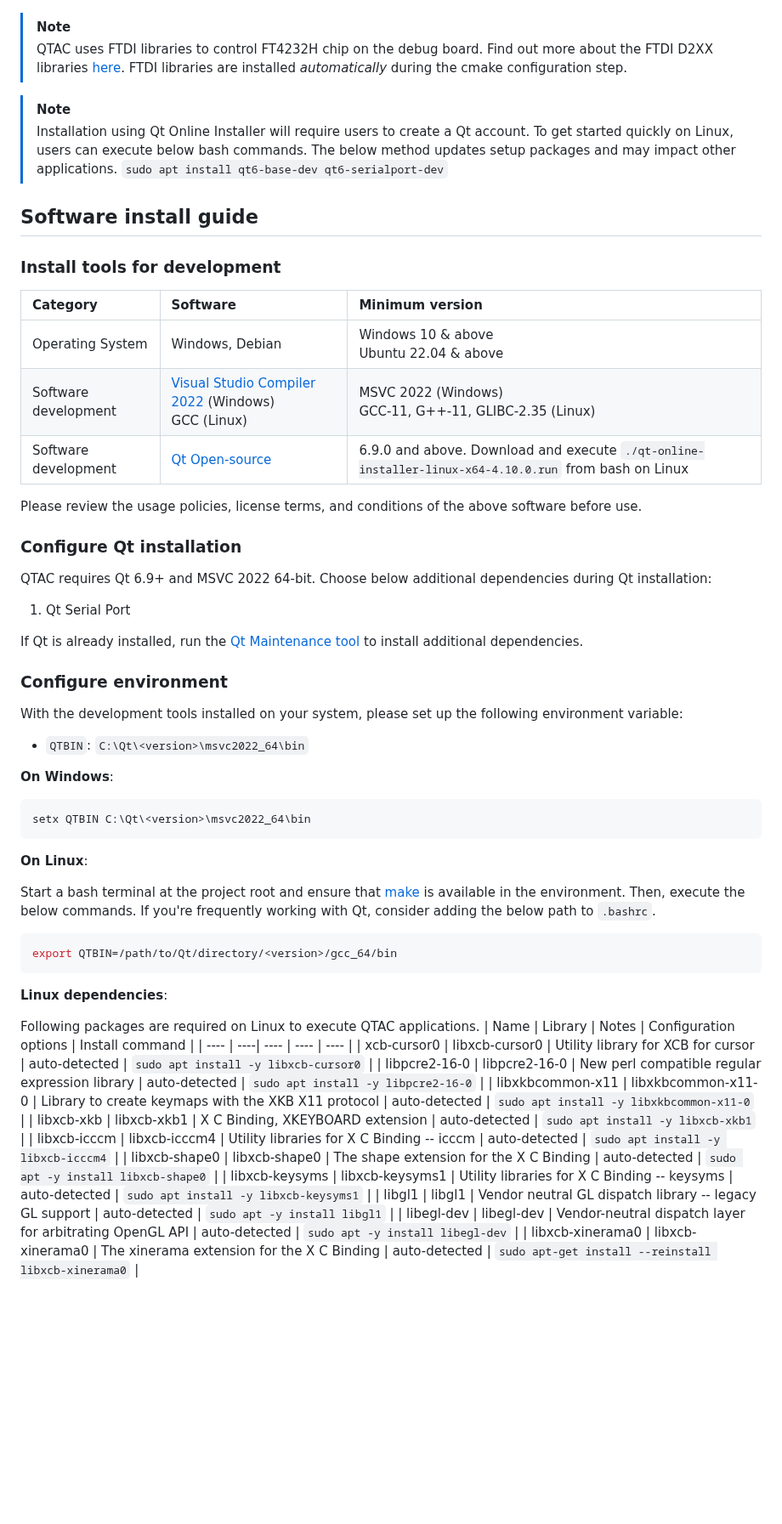
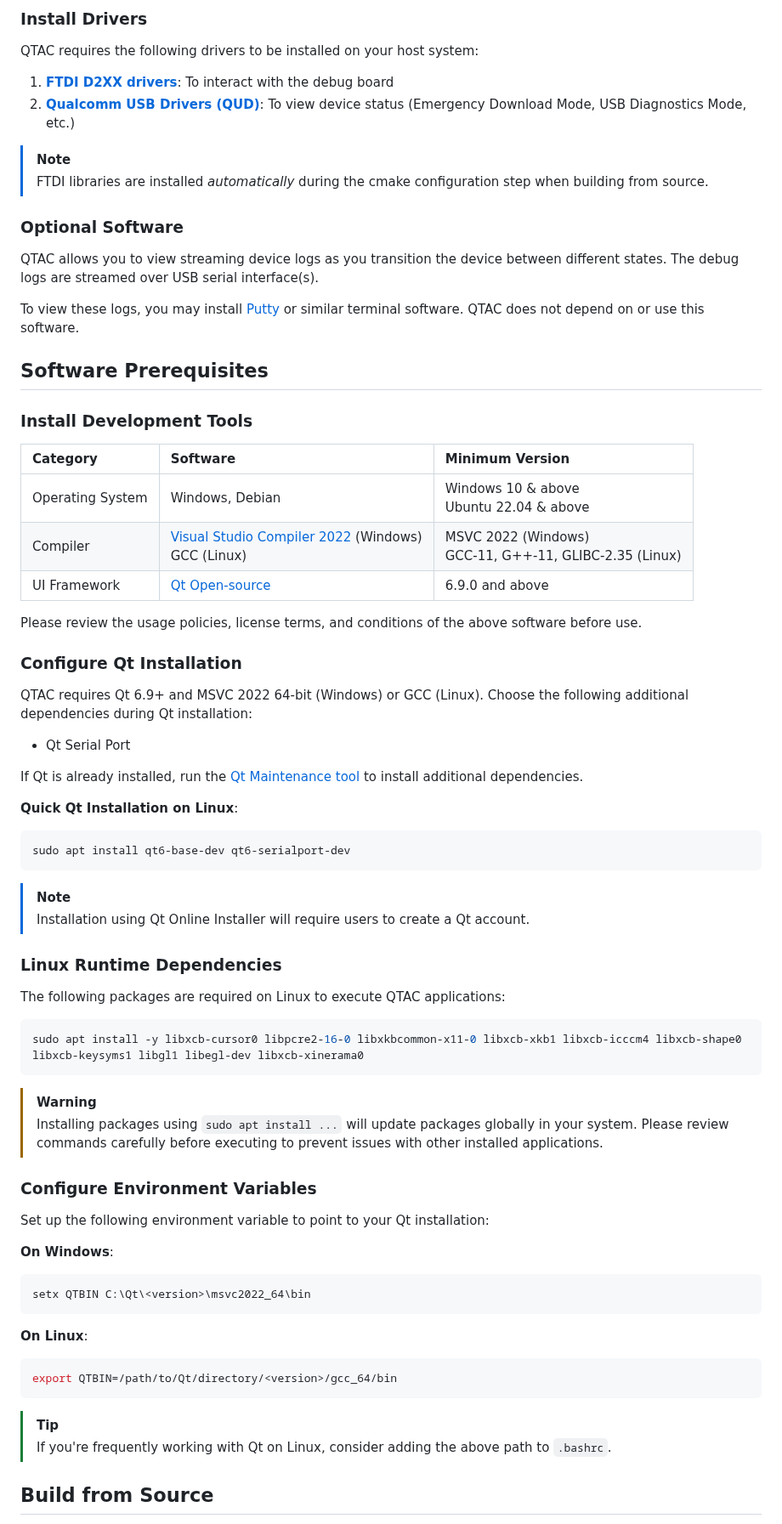
Before and after one commit to qualcomm/qcom-test-automation-controller, a Markdown page: README.md, the part around one of its changes. Shown at 85% size. Drawn GitHub-style; blank space fills up the shorter version.

````diff
--- a/README.md
+++ b/README.md
@@ -39,38 +54,61 @@ Execute the [build.sh](./build.sh) to generate the executables on Linux.
+### Install Drivers
+
+QTAC requires the following drivers to be installed on your host system:
+
+1. **[FTDI D2XX drivers](https://ftdichip.com/drivers/d2xx-drivers/)**: To interact with the debug board
+2. **[Qualcomm USB Drivers (QUD)](https://softwarecenter.qualcomm.com/catalog/item/QUD)**: To view device status (Emergency Download Mode, USB Diagnostics Mode, etc.)
 
 > [!NOTE]
-> QTAC uses FTDI libraries to control FT4232H chip on the debug board. Find out more about the FTDI D2XX libraries
-[here](https://ftdichip.com/drivers/d2xx-drivers/). FTDI libraries are installed _automatically_ during the cmake configuration step.
+> FTDI libraries are installed _automatically_ during the cmake configuration step when building from source.
 
-> [!NOTE]
-> Installation using Qt Online Installer will require users to create a Qt account. To get started quickly on Linux, users can execute below bash commands.
-> The below method updates setup packages and may impact other applications.
-> `sudo apt install qt6-base-dev qt6-serialport-dev`
+### Optional Software
 
-## Software install guide
+QTAC allows you to view streaming device logs as you transition the device between different states. The debug logs are streamed over USB serial interface(s).
 
-### Install tools for development
+To view these logs, you may install [Putty](https://www.putty.org/) or similar terminal software. QTAC does not depend on or use this software.
 
-| Category | Software | Minimum version
+## Software Prerequisites
+
+### Install Development Tools
+
+| Category | Software | Minimum Version |
 | :-- | :-- | :-- |
 | Operating System | Windows, Debian | Windows 10 & above<br>Ubuntu 22.04 & above |
-| Software development | [Visual Studio Compiler 2022](https://visualstudio.microsoft.com/downloads/#build-tools-for-visual-studio-2022) (Windows)<br>GCC (Linux) |  MSVC 2022 (Windows)<br>GCC-11, G++-11, GLIBC-2.35 (Linux) |
-| Software development | [Qt Open-source](https://www.qt.io/download-qt-installer-oss) | 6.9.0 and above. Download and execute `./qt-online-installer-linux-x64-4.10.0.run` from bash on Linux |
+| Compiler | [Visual Studio Compiler 2022](https://visualstudio.microsoft.com/downloads/#build-tools-for-visual-studio-2022) (Windows)<br>GCC (Linux) | MSVC 2022 (Windows)<br>GCC-11, G++-11, GLIBC-2.35 (Linux) |
+| UI Framework | [Qt Open-source](https://www.qt.io/download-qt-installer-oss) | 6.9.0 and above |
 
 Please review the usage policies, license terms, and conditions of the above software before use.
 
-### Configure Qt installation
+### Configure Qt Installation
 
-QTAC requires Qt 6.9+ and MSVC 2022 64-bit. Choose below additional dependencies during Qt installation:
-1. Qt Serial Port
+QTAC requires Qt 6.9+ and MSVC 2022 64-bit (Windows) or GCC (Linux). Choose the following additional dependencies during Qt installation:
+- Qt Serial Port
 
-If Qt is already installed, run the [Qt Maintenance tool](https://doc.qt.io/qt-6/get-and-install-qt.html#using-qt-maintenance-tool)
-to install additional dependencies.
+If Qt is already installed, run the [Qt Maintenance tool](https://doc.qt.io/qt-6/get-and-install-qt.html#using-qt-maintenance-tool) to install additional dependencies.
 
-### Configure environment
+**Quick Qt Installation on Linux**:
 
-With the development tools installed on your system, please set up the following environment variable:
+```bash
+sudo apt install qt6-base-dev qt6-serialport-dev
+```
 
-- `QTBIN`: `C:\Qt\<version>\msvc2022_64\bin`
+> [!NOTE]
+> Installation using Qt Online Installer will require users to create a Qt account.
+
+### Linux Runtime Dependencies
+
+The following packages are required on Linux to execute QTAC applications:
+
+```bash
+sudo apt install -y libxcb-cursor0 libpcre2-16-0 libxkbcommon-x11-0 libxcb-xkb1 libxcb-icccm4 libxcb-shape0 libxcb-keysyms1 libgl1 libegl-dev libxcb-xinerama0
+```
+
+> [!WARNING]
+> Installing packages using `sudo apt install ...` will update packages globally in your system. Please review commands carefully before executing to prevent issues with other installed applications.
+
+### Configure Environment Variables
+
+Set up the following environment variable to point to your Qt installation:
 
 **On Windows**:
 
@@ -80,26 +118,12 @@ setx QTBIN C:\Qt\<version>\msvc2022_64\bin
 
 **On Linux**:
 
-Start a bash terminal at the project root and ensure that [make](https://www.gnu.org/software/make/) is available in the environment.
-Then, execute the below commands. If you're frequently working with Qt, consider adding the below path to `.bashrc`.
-
 ```bash
 export QTBIN=/path/to/Qt/directory/<version>/gcc_64/bin
 ```
 
-**Linux dependencies**:
+> [!TIP]
+> If you're frequently working with Qt on Linux, consider adding the above path to `.bashrc`.
 
-Following packages are required on Linux to execute QTAC applications.
-| Name | Library | Notes | Configuration options | Install command |
-| ---- | ----| ---- | ---- | ---- |
-| xcb-cursor0 | libxcb-cursor0 | Utility library for XCB for cursor | auto-detected | `sudo apt install -y libxcb-cursor0` |
-| libpcre2-16-0 | libpcre2-16-0 | New perl compatible regular expression library | auto-detected | `sudo apt install -y libpcre2-16-0` |
-| libxkbcommon-x11 | libxkbcommon-x11-0 | Library to create keymaps with the XKB X11 protocol | auto-detected | `sudo apt install -y libxkbcommon-x11-0` |
-| libxcb-xkb | libxcb-xkb1 | X C Binding, XKEYBOARD extension | auto-detected | `sudo apt install -y libxcb-xkb1` |
-| libxcb-icccm | libxcb-icccm4 | Utility libraries for X C Binding -- icccm | auto-detected | `sudo apt install -y libxcb-icccm4` |
-| libxcb-shape0 | libxcb-shape0 | The shape extension for the X C Binding | auto-detected | `sudo apt -y install libxcb-shape0` |
-| libxcb-keysyms | libxcb-keysyms1 | Utility libraries for X C Binding -- keysyms | auto-detected | `sudo apt install -y libxcb-keysyms1` |
-| libgl1 | libgl1 | Vendor neutral GL dispatch library -- legacy GL support | auto-detected | `sudo apt -y install libgl1` |
-| libegl-dev | libegl-dev | Vendor-neutral dispatch layer for arbitrating OpenGL API | auto-detected | `sudo apt -y install libegl-dev` |
-| libxcb-xinerama0 | libxcb-xinerama0 | The xinerama extension for the X C Binding | auto-detected | `sudo apt-get install --reinstall libxcb-xinerama0` |
+## Build from Source
 
````
Also changed, not shown: other parts of README.md (+110 -78 lines), docs/resources/qtac-usage-overview.drawio.png (added), 4 other files.
